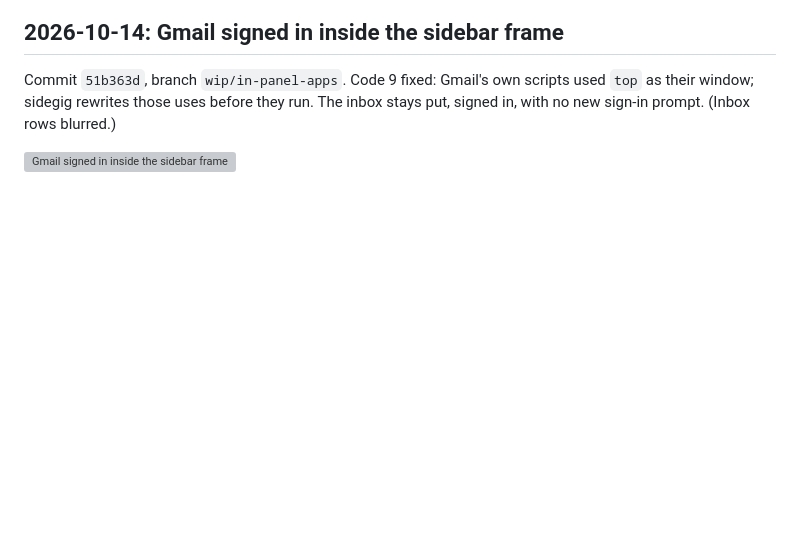
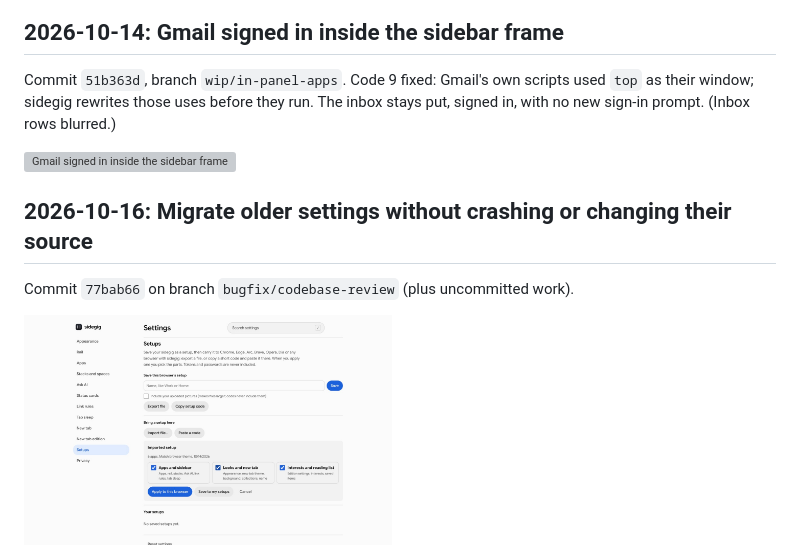
Before and after one commit to neerajbhargav/sidegig, a Markdown page: docs/evolution/README.md, the part around the change. Rendered like a GitHub page; pictures changed too: docs/evolution/2026-10-16-01-partial-setup-imports-show-a-complete-su.jpg (added); blank space fills up the shorter version; grey boxes are pictures that could not be loaded.

Commit message:
Import partial setups safely and preserve their selected parts

```diff
--- a/docs/evolution/README.md
+++ b/docs/evolution/README.md
@@ -94,3 +94,9 @@ Commit `7d83c55`, branch `wip/in-panel-apps`. X loads inside a sidegig frame. Gm
 Commit `51b363d`, branch `wip/in-panel-apps`. Code 9 fixed: Gmail's own scripts used `top` as their window; sidegig rewrites those uses before they run. The inbox stays put, signed in, with no new sign-in prompt. (Inbox rows blurred.)
 
 <img src="2026-10-14-07-gmail-signed-in-inside-the-sidebar-frame.jpg" width="49%" alt="Gmail signed in inside the sidebar frame, inbox blurred">
+
+## 2026-10-16: Migrate older settings without crashing or changing their source
+
+Commit `77bab66` on branch `bugfix/codebase-review` (plus uncommitted work).
+
+<img src="2026-10-16-01-partial-setup-imports-show-a-complete-su.jpg" width="49%" alt="Partial setup imports show a complete summary and parts to apply">
```
Also changed, not shown: docs/STATUS.md (+5 -2 lines), 2 other files.
